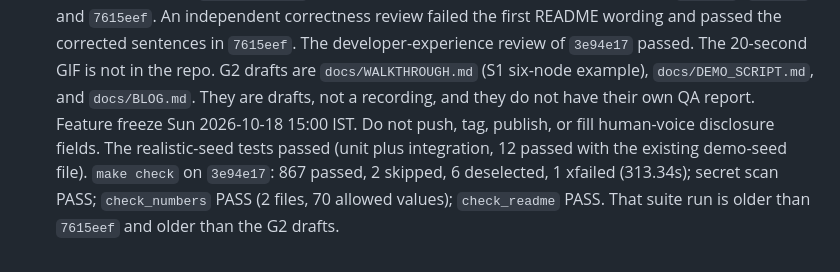
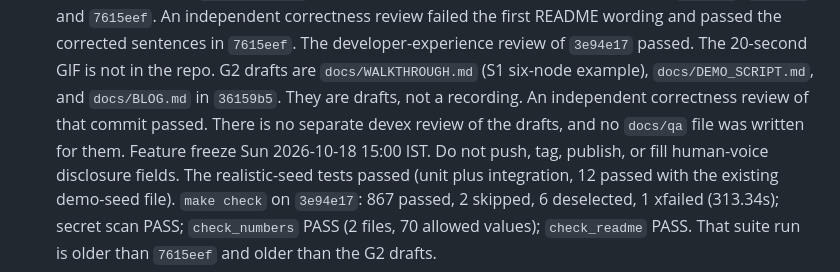
Before and after one commit to Vedant817/pedigree, a Markdown page: docs/PROGRESS.md, the part around the change. GitHub-like rendering.

Commit message:
docs: record the G2 correctness review
The review of 36159b5 passed. The drafts still have no devex review
and no docs/qa file.

```diff
--- a/docs/PROGRESS.md
+++ b/docs/PROGRESS.md
@@ -24,8 +24,9 @@
   the corrected sentences in `7615eef`. The developer-experience review of
   `3e94e17` passed. The 20-second GIF is not in the repo. G2 drafts are
   `docs/WALKTHROUGH.md` (S1 six-node example), `docs/DEMO_SCRIPT.md`, and
-  `docs/BLOG.md`. They are drafts, not a recording, and they do not have their
-  own QA report. Feature freeze Sun 2026-10-18 15:00 IST. Do not push, tag,
+  `docs/BLOG.md` in `36159b5`. They are drafts, not a recording. An independent
+  correctness review of that commit passed. There is no separate devex review
+  of the drafts, and no `docs/qa` file was written for them. Feature freeze Sun 2026-10-18 15:00 IST. Do not push, tag,
   publish, or fill human-voice disclosure fields. The realistic-seed tests
   passed (unit plus integration, 12 passed with the existing demo-seed file).
   `make check` on `3e94e17`: 867 passed, 2 skipped, 6 deselected, 1 xfailed
```
